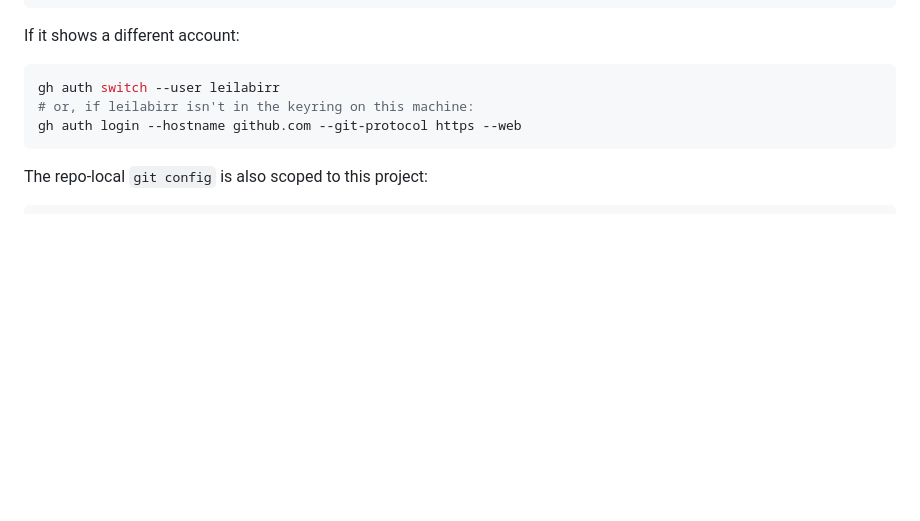
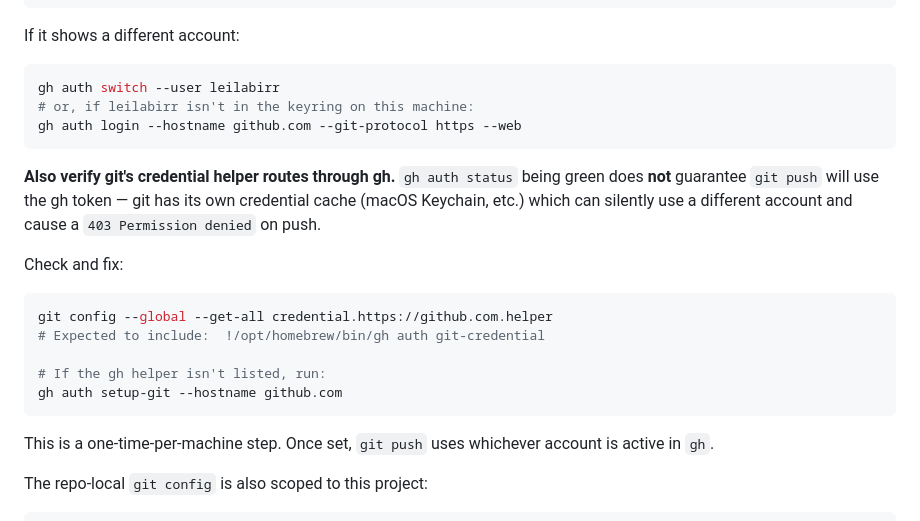
Before and after one commit to leilabirr/leilabirr.github.io, a Markdown page: README.md, the part around the change. Rendered like a GitHub page; blank space fills up the shorter version.

Commit message:
docs(readme): add gh credential-helper step to pre-flight
Learned while pushing the previous commit: gh auth status showing
leilabirr as active is not sufficient — git's credential helper can
still use macOS Keychain credentials for a different account and
return 403. Document the one-time gh auth setup-git fix.

Made-with: Cursor

````diff
--- a/README.md
+++ b/README.md
@@ -109,6 +109,18 @@ gh auth switch --user leilabirr
 # or, if leilabirr isn't in the keyring on this machine:
 gh auth login --hostname github.com --git-protocol https --web
 ```
+
+**Also verify git's credential helper routes through gh.** `gh auth status` being green does **not** guarantee `git push` will use the gh token — git has its own credential cache (macOS Keychain, etc.) which can silently use a different account and cause a `403 Permission denied` on push.
+
+Check and fix:
+```bash
+git config --global --get-all credential.https://github.com.helper
+# Expected to include:  !/opt/homebrew/bin/gh auth git-credential
+
+# If the gh helper isn't listed, run:
+gh auth setup-git --hostname github.com
+```
+This is a one-time-per-machine step. Once set, `git push` uses whichever account is active in `gh`.
 
 The repo-local `git config` is also scoped to this project:
 ```
````
